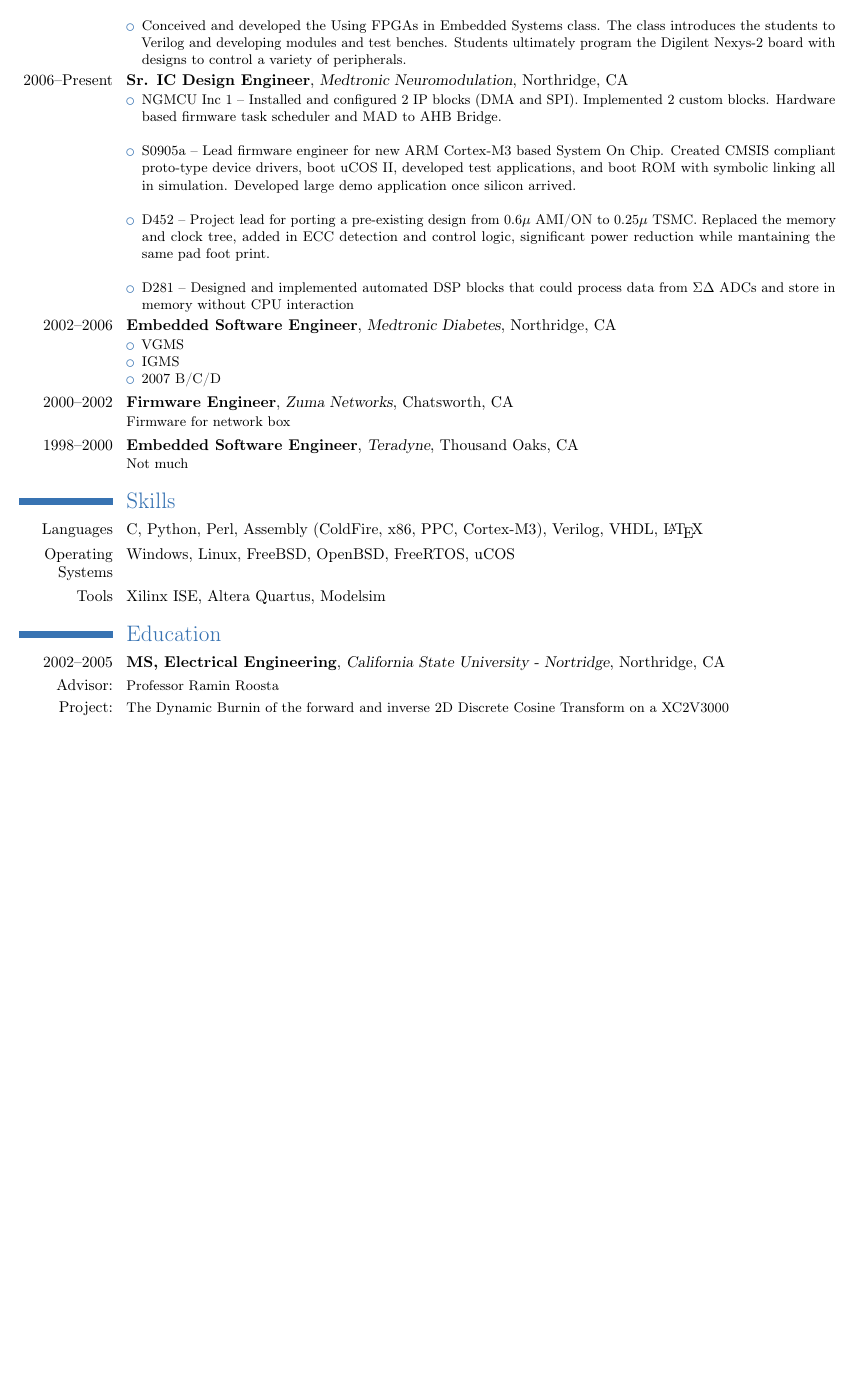
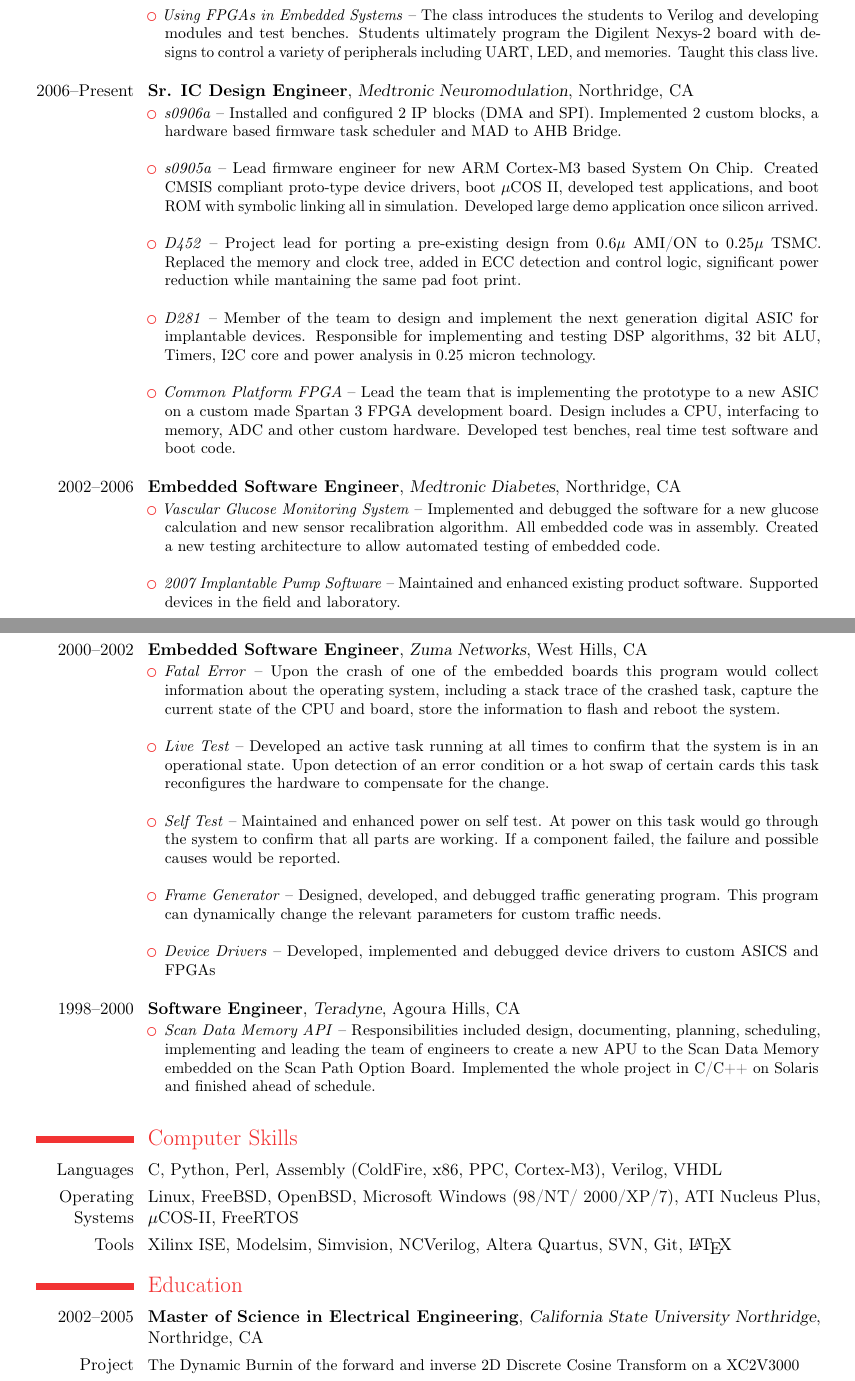
Before and after one commit to ptracton/Philip_Tracton_Resume, a LaTeX CV (src/Philip_Tracton_Resume.tex): part of the page before the commit and two parts of pages 1 and 2 of 2 after it, the two joined at a grey line, cut so that both start at the same text, the shorter picture padded with empty space. Compiled offline with pdfLaTeX.

Commit message:
Update with MS Word version from work

```diff
--- a/src/Philip_Tracton_Resume.tex
+++ b/src/Philip_Tracton_Resume.tex
@@ -1,12 +1,10 @@
-%%%%%%%%%%%%%%%%%%%%%%%%%%%%%%%%%%%%%%%%%%%%%%%%%%%%%%%%%%%%%%%%%%%%%%%%%%%%%%%
-%
+% %%%%%%%%%%%%%%%%%%%%%%%%%%%%%%%%%%%%%%%%%%%%%%%%%%%%%%%%%%%%%%%%%%%%%%%%%%%%%%
 % Resume for Philip Tracton
-%
-%%%%%%%%%%%%%%%%%%%%%%%%%%%%%%%%%%%%%%%%%%%%%%%%%%%%%%%%%%%%%%%%%%%%%%%%%%%%%%%
-\documentclass[10pt,letter]{moderncv}
+% %%%%%%%%%%%%%%%%%%%%%%%%%%%%%%%%%%%%%%%%%%%%%%%%%%%%%%%%%%%%%%%%%%%%%%%%%%%%%%
+\documentclass[11pt,letter]{moderncv}
 
 % moderncv themes
-\moderncvtheme[blue]{classic}
+\moderncvtheme[red]{classic}
 
 % personal data
 \firstname{Philip}
@@ -27,66 +24,79 @@
 \cventry{2010--Present}{Instructor}{UCLA Extension}{Westwood, CA}{}{
 \begin{itemize}
-    \item Took over teaching Learning Python.  This is an introduction to Python
-    course that leads the students from installing Python to building their own weblog
-    with a database backend. Taught class live and moved it to an online format.\\
-    \item Took over teaching Embedded Software 1.   This class introduces
-    students to programming in C for an embedded ARM Cortex-M3 microprocessor.  Students learn to write
-    simple code to control hardware, handle interrupts and ultimately develop tasks
-    running on FreeRTOS. \\
-    \item Conceived and developed the Using FPGAs in Embedded Systems class.  The
+    \item \textit{Learning Python} -- Taught an introduction to Python
+    course that leads the students from installing Python to building their own
+    weblog with a database backend. Taught class live and online.\\
+    \item \textit{Embedded Software 1} --   This class introduces
+    students to programming in C for an embedded ARM Cortex-M3
+    microprocessor.Students learn to write simple code to control hardware,
+    handle interrupts and ultimately develop tasks running on FreeRTOS. Taught
+    this class live and online.\\
+    \item \textit{Using FPGAs in Embedded Systems} -- The
     class introduces the students to Verilog and developing modules and test benches.
-    Students ultimately program the Digilent Nexys-2 board with designs to control
-    a variety of peripherals.
+    Students ultimately program the Digilent Nexys-2 board with designs to
+    control a variety of peripherals including UART, LED, and memories. Taught this class live.\\
 \end{itemize}
 }
 
+%%%%%%%%%%%%%%%%%%%%%%%%%%%%%%%%%%%%%%%%%%%%%%%%%%%%%%%%%%%%%%%%%%%%%%%%%%%%%%%
 \cventry{2006--Present}{Sr. IC Design Engineer}{Medtronic
 Neuromodulation}{Northridge, CA}{}{
 \begin{itemize}
-    \item NGMCU Inc 1 -- Installed and configured 2 IP blocks (DMA and SPI).
-    Implemented 2 custom blocks.  Hardware based firmware task scheduler and MAD
+    \item \textit{s0906a} -- Installed and configured 2 IP blocks (DMA and SPI).
+    Implemented 2 custom blocks, a hardware based firmware task scheduler and MAD
     to AHB Bridge.\\
-    \item S0905a -- Lead firmware engineer for new ARM Cortex-M3 based System
-    On Chip. Created CMSIS compliant proto-type device drivers, boot uCOS II,
-    developed test applications, and boot ROM with symbolic linking all in
+    \item \textit{s0905a} -- Lead firmware engineer for new ARM Cortex-M3 based System
+    On Chip. Created CMSIS compliant proto-type device drivers, boot $\mu$COS
+    II, developed test applications, and boot ROM with symbolic linking all in
     simulation. Developed large demo application once silicon arrived.\\
-    \item D452 -- Project lead for porting a pre-existing design from 0.6$\mu$
+    \item \textit{D452} -- Project lead for porting a pre-existing design from 0.6$\mu$
     AMI/ON to 0.25$\mu$ TSMC.  Replaced the memory and clock tree, added in ECC
     detection and control logic, significant power reduction while mantaining the
     same pad foot print.\\
-    \item D281 -- Designed and implemented automated DSP blocks that could process
-    data from $\Sigma\Delta$ ADCs and store in memory without CPU interaction
+    \item \textit{D281} -- Member of the team to design and implement the next generation digital ASIC for implantable devices.  Responsible for implementing and testing DSP algorithms, 32 bit ALU, Timers, I2C core and power analysis in 0.25 micron technology.\\
+    \item \textit{Common Platform FPGA} -- Lead the team that is implementing the prototype to a new ASIC on a custom   made Spartan 3 FPGA development board.  Design includes a CPU, interfacing to memory, ADC and other custom hardware.  Developed test benches, real time test software and boot code.\\
 \end{itemize}
 }
 
+%%%%%%%%%%%%%%%%%%%%%%%%%%%%%%%%%%%%%%%%%%%%%%%%%%%%%%%%%%%%%%%%%%%%%%%%%%%%%%%
 \cventry{2002--2006}{Embedded Software Engineer}{Medtronic
-Diabetes}{Northridge, CA}{}{ \begin{itemize}
-\item VGMS
-\item IGMS
-\item 2007 B/C/D
+Diabetes}{Northridge, CA}{}{
+\begin{itemize}
+    \item \textit{Vascular Glucose Monitoring System} -- Implemented and debugged the software for a new glucose calculation and new sensor recalibration algorithm.  All embedded code was in assembly.  Created a new testing architecture to allow automated testing of embedded code.\\
+    \item \textit{2007 Implantable Pump Software} -- Maintained and enhanced existing product software.  Supported devices in the field and laboratory.\\
+\end{itemize}
+}
+%%%%%%%%%%%%%%%%%%%%%%%%%%%%%%%%%%%%%%%%%%%%%%%%%%%%%%%%%%%%%%%%%%%%%%%%%%%%%%%
+\cventry{2000--2002}{Embedded Software Engineer}{Zuma Networks}{West Hills, CA}{}{
+\begin{itemize}
+    \item \textit{Fatal Error} -- Upon the crash of one of the embedded boards this program would collect information about the operating system, including a stack trace of the crashed task, capture the current state of the CPU and board, store the information to flash and reboot the system.\\
+    \item \textit{Live Test} -- Developed an active task running at all times to confirm that the system is in an operational state.  Upon detection of an error condition or a hot swap of certain cards this task reconfigures the hardware to compensate for the change.\\
+    \item \textit{Self Test} -- Maintained and enhanced power on self test.  At power on this task would go through the system to confirm that all parts are working.  If a component failed, the failure and possible causes would be reported.\\
+    \item \textit{Frame Generator} -- Designed, developed, and debugged traffic generating program.  This program can dynamically change the relevant parameters for custom traffic needs.\\
+    \item \textit{Device Drivers} -- Developed, implemented and debugged device drivers to custom ASICS and FPGAs\\
+\end{itemize}
+}
+%%%%%%%%%%%%%%%%%%%%%%%%%%%%%%%%%%%%%%%%%%%%%%%%%%%%%%%%%%%%%%%%%%%%%%%%%%%%%%%
+\cventry{1998--2000}{Software Engineer}{Teradyne}{Agoura Hills, CA}{}{
+\begin{itemize}
+    \item \textit{Scan Data Memory API} -- Responsibilities included design, documenting, planning, scheduling, implementing and leading the team of engineers to create a new APU to the Scan Data Memory embedded on the Scan Path Option Board.  Implemented the whole project in C/C++ on Solaris and finished ahead of schedule.\\
 \end{itemize}
 }
 
-\cventry{2000--2002}{Firmware Engineer}{Zuma Networks}{Chatsworth, CA}{}{
-Firmware for network box }
+%%%%%%%%%%%%%%%%%%%%%%%%%%%%%%%%%%%%%%%%%%%%%%%%%%%%%%%%%%%%%%%%%%%%%%%%%%%%%%%
+\section{Computer Skills}
+\cvline{Languages}{C, Python, Perl, Assembly (ColdFire, x86, PPC, Cortex-M3),
+Verilog, VHDL}
+\cvline{Operating Systems}{Linux, FreeBSD, OpenBSD, Microsoft Windows (98/NT/
+2000/XP/7), ATI Nucleus Plus, $\mu$COS-II, FreeRTOS}
+\cvline{Tools}{Xilinx ISE, Modelsim, Simvision, NCVerilog, Altera Quartus, SVN, Git, \LaTeX}
 
-\cventry{1998--2000}{Embedded Software Engineer}{Teradyne}{Thousand Oaks, CA}{}{
-Not much }
-
-\section{Skills}
-\cvline{Languages}{C, Python, Perl, Assembly (ColdFire, x86, PPC, Cortex-M3),
-Verilog, VHDL, \LaTeX}
-\cvline{Operating Systems}{Windows, Linux, FreeBSD, OpenBSD, FreeRTOS, uCOS}
-\cvline{Tools}{Xilinx ISE, Altera Quartus, Modelsim}
-
-
-
+%%%%%%%%%%%%%%%%%%%%%%%%%%%%%%%%%%%%%%%%%%%%%%%%%%%%%%%%%%%%%%%%%%%%%%%%%%%%%%%
 \section{Education}
-\cventry{2002--2005}{MS, Electrical Engineering}{California State University -
-Nortridge}{Northridge, CA}{}{}
-\cvline{Advisor:}{\small Professor Ramin Roosta}
-\cvline{Project:}{\small The Dynamic Burnin of the forward and inverse 2D
+\cventry{2002--2005}{Master of Science in Electrical Engineering}{California State University Northridge}{Northridge, CA}{}{}
+\cvline{Project}{\small The Dynamic Burnin of the forward and inverse 2D
 Discrete Cosine Transform on a XC2V3000}
-\cventry{1993--1998}{BS, Electrical
+\cvline{Advisor}{\small Professor Ramin Roosta}
+\cventry{1993--1998}{Bachelor of Science in Electrical
 Engineering}{University of Maryland}{College Park, MD}{}{}  % arguments 3 to 6 can be left empty
 
```
Also changed, not shown: outputs/Philip_Tracton_Resume.pdf, src/Philip_Tracton_Resume.tex (21 more changed lines), 2 other files.
